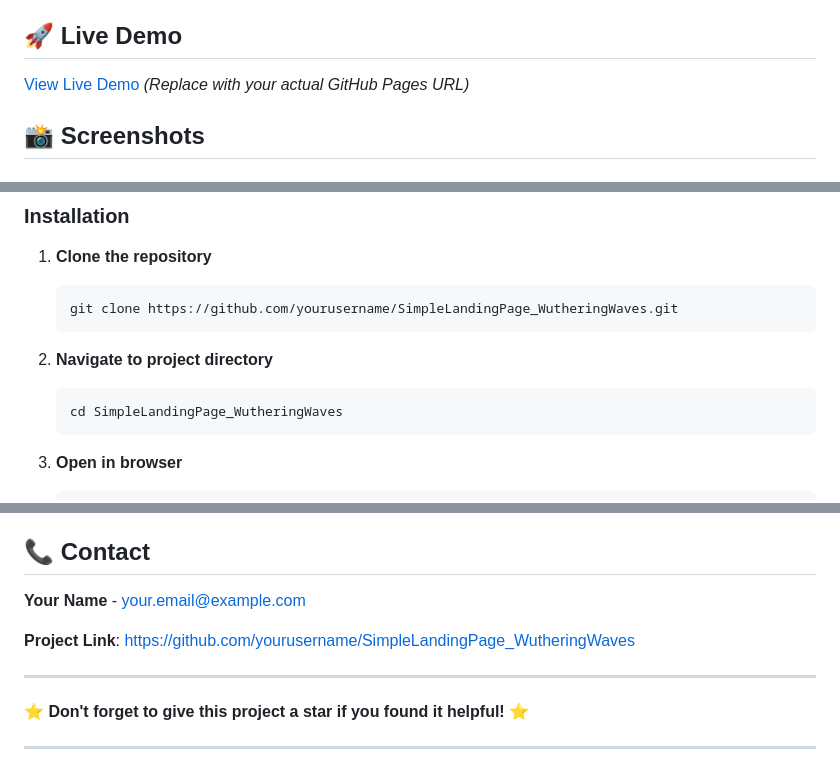
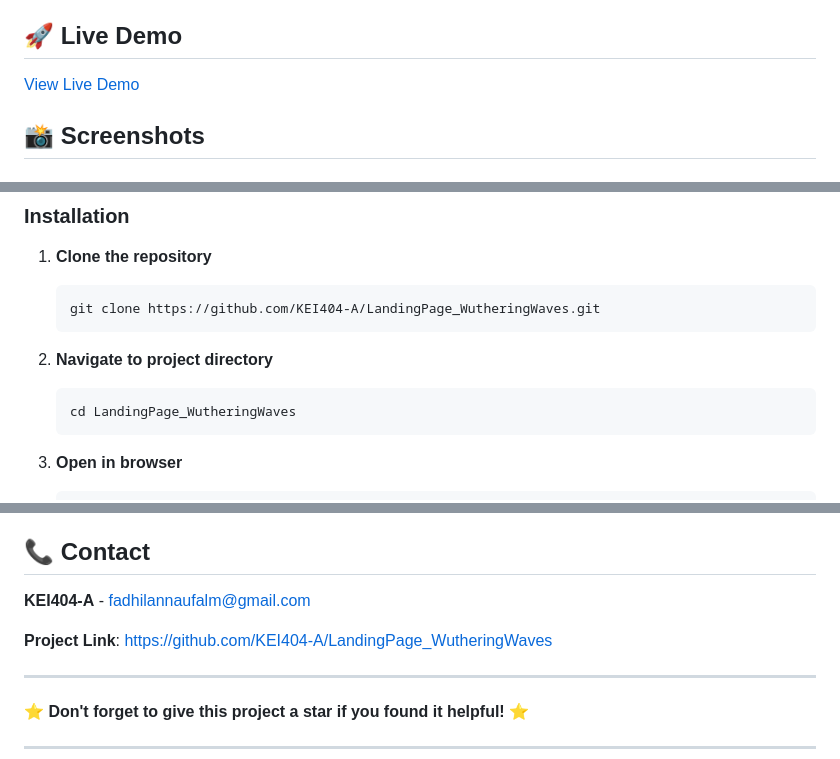
Before and after one commit to KEI404-A/LandingPage_WutheringWaves, a Markdown page: README.md, 3 parts joined by grey strips. Drawn GitHub-style.

````diff
--- a/README.md
+++ b/README.md
@@ -14,7 +14,7 @@ A modern, responsive landing page showcasing the latest **Wuthering Waves Versio
 
 ## 🚀 Live Demo
 
-[View Live Demo](https://yourusername.github.io/SimpleLandingPage_WutheringWaves) *(Replace with your actual GitHub Pages URL)*
+[View Live Demo](https://kei404-a.github.io/LandingPage_WutheringWaves)
 
 ## 📸 Screenshots
 
@@ -74,12 +74,12 @@ LANDINGPAGE/
 
 1. **Clone the repository**
    ```bash
-   git clone https://github.com/yourusername/SimpleLandingPage_WutheringWaves.git
+   git clone https://github.com/KEI404-A/LandingPage_WutheringWaves.git
    ```
 
 2. **Navigate to project directory**
    ```bash
-   cd SimpleLandingPage_WutheringWaves
+   cd LandingPage_WutheringWaves
    ```
 
 3. **Open in browser**
@@ -172,9 +172,9 @@ This project is licensed under the MIT License - see the [LICENSE](LICENSE) file
 
 ## 📞 Contact
 
-**Your Name** - [your.email@example.com](mailto:your.email@example.com)
+**KEI404-A** - [fadhilannaufalm@gmail.com](mailto:fadhilannaufalm@gmail.com)
 
-**Project Link**: [https://github.com/yourusername/SimpleLandingPage_WutheringWaves](https://github.com/yourusername/SimpleLandingPage_WutheringWaves)
+**Project Link**: [https://github.com/KEI404-A/LandingPage_WutheringWaves](https://github.com/KEI404-A/LandingPage_WutheringWaves)
 
 ---
 
````
